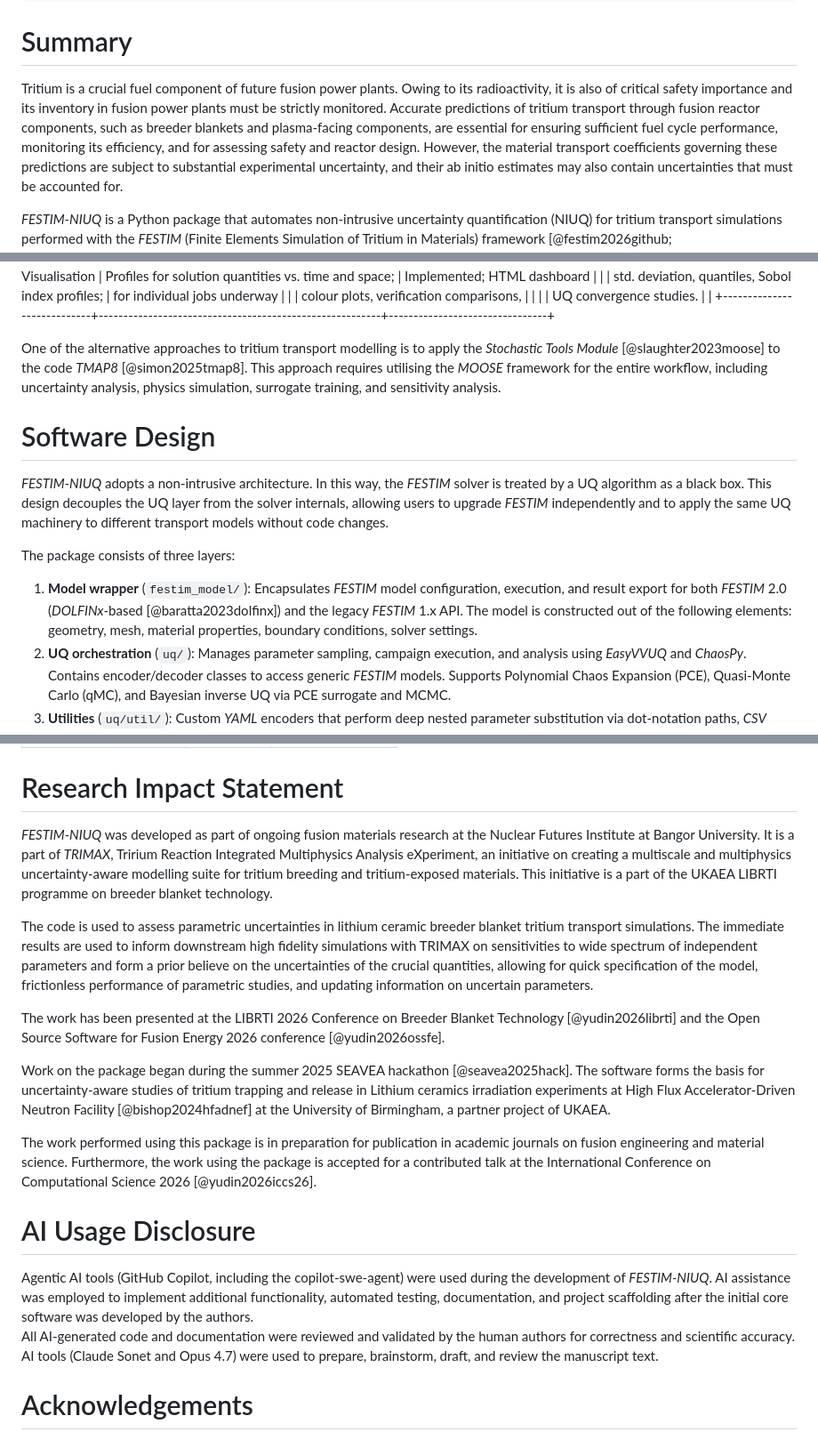
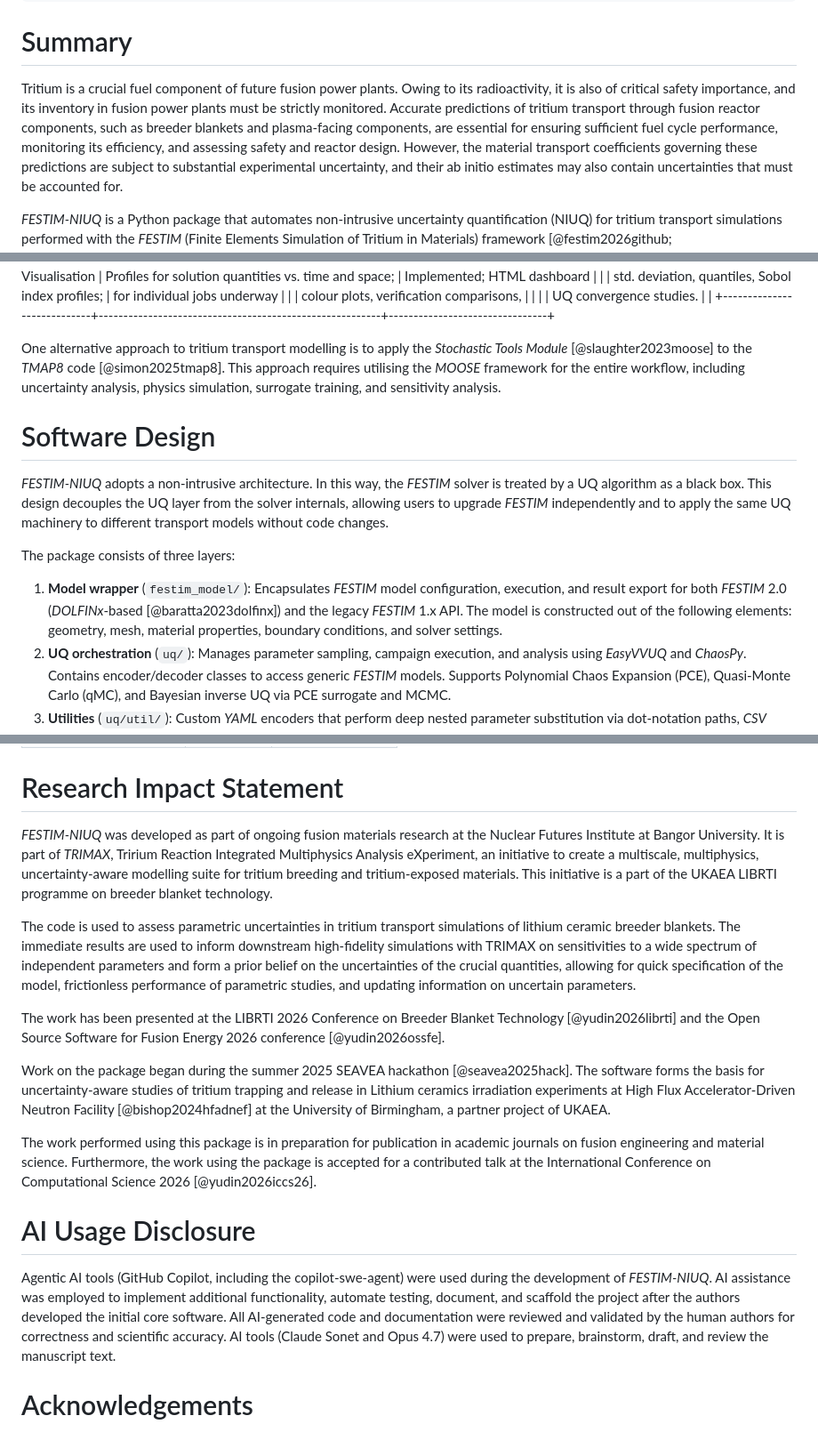
Before and after one commit to YehorYudinIPP/festim_niuq, a Markdown page: paper/paper.md, 3 parts joined by grey strips. Shown at 89% size. Rendered like a GitHub page.

Commit message:
JOSS paper: some grammar check

```diff
--- a/paper/paper.md
+++ b/paper/paper.md
@@ -37,8 +37,8 @@ bibliography: paper.bib
 # Summary
 
 Tritium is a crucial fuel component of future fusion power plants.
-Owing to its radioactivity, it is also of critical safety importance and its inventory in fusion power plants must be strictly monitored.
-Accurate predictions of tritium transport through fusion reactor components, such as breeder blankets and plasma-facing components, are essential for ensuring sufficient fuel cycle performance, monitoring its efficiency, and for assessing safety and reactor design.
+Owing to its radioactivity, it is also of critical safety importance, and its inventory in fusion power plants must be strictly monitored.
+Accurate predictions of tritium transport through fusion reactor components, such as breeder blankets and plasma-facing components, are essential for ensuring sufficient fuel cycle performance, monitoring its efficiency, and assessing safety and reactor design.
 However, the material transport coefficients governing these predictions are subject to substantial experimental uncertainty, and their ab initio estimates may also contain uncertainties that must be accounted for.
 
 *FESTIM-NIUQ* is a Python package that automates non-intrusive uncertainty quantification (NIUQ) for tritium transport simulations performed with the *FESTIM* (Finite Elements Simulation of Tritium in Materials) framework [@festim2026github; @delaporte2019festim; @dark2026festim].
@@ -197,7 +197,7 @@ Maintaining it as a standalone package allows independent versioning aligned wit
 
 <!-- [TODO: Cite UQ studies on hydrogen transport that used manual/ad-hoc methods to further motivate automation.] -->
 
-One of the alternative approaches to tritium transport modelling is to apply the *Stochastic Tools Module* [@slaughter2023moose] to the code *TMAP8* [@simon2025tmap8].
+One alternative approach to tritium transport modelling is to apply the *Stochastic Tools Module* [@slaughter2023moose] to the *TMAP8* code [@simon2025tmap8].
 This approach requires utilising the *MOOSE* framework for the entire workflow, including uncertainty analysis, physics simulation, surrogate training, and sensitivity analysis.
 
 # Software Design
@@ -209,7 +209,7 @@ This design decouples the UQ layer from the solver internals, allowing users to
 The package consists of three layers:
 
 1. **Model wrapper** (`festim_model/`): Encapsulates *FESTIM* model configuration, execution, and result export for both *FESTIM* 2.0 (*DOLFINx*-based [@baratta2023dolfinx]) and the legacy *FESTIM* 1.x API.
-The model is constructed out of the following elements: geometry, mesh, material properties, boundary conditions, solver settings.
+The model is constructed out of the following elements: geometry, mesh, material properties, boundary conditions, and solver settings.
 2. **UQ orchestration** (`uq/`): Manages parameter sampling, campaign execution, and analysis using *EasyVVUQ* and *ChaosPy*.
 Contains encoder/decoder classes to access generic *FESTIM* models.
 Supports Polynomial Chaos Expansion (PCE), Quasi-Monte Carlo (qMC), and Bayesian inverse UQ via PCE surrogate and MCMC.
@@ -367,11 +367,11 @@ The section illustrates an example of a PCE study with polynomial order $p=3$, a
 # Research Impact Statement
 
 *FESTIM-NIUQ* was developed as part of ongoing fusion materials research at the Nuclear Futures Institute at Bangor University.
-It is a part of *TRIMAX*, Tririum Reaction Integrated Multiphysics Analysis eXperiment, an initiative on creating a multiscale and multiphysics uncertainty-aware modelling suite for tritium breeding and tritium-exposed materials.
+It is part of *TRIMAX*, Tririum Reaction Integrated Multiphysics Analysis eXperiment, an initiative to create a multiscale, multiphysics, uncertainty-aware modelling suite for tritium breeding and tritium-exposed materials.
 This initiative is a part of the UKAEA LIBRTI programme on breeder blanket technology.
 
-The code is used to assess parametric uncertainties in lithium ceramic breeder blanket tritium transport simulations.
-The immediate results are used to inform downstream high fidelity simulations with TRIMAX on sensitivities to wide spectrum of independent parameters and form a prior believe on the uncertainties of the crucial quantities, allowing for quick specification of the model, frictionless performance of parametric studies, and updating information on uncertain parameters.
+The code is used to assess parametric uncertainties in tritium transport simulations of lithium ceramic breeder blankets.
+The immediate results are used to inform downstream high-fidelity simulations with TRIMAX on sensitivities to a wide spectrum of independent parameters and form a prior belief on the uncertainties of the crucial quantities, allowing for quick specification of the model, frictionless performance of parametric studies, and updating information on uncertain parameters.
 
 The work has been presented at the LIBRTI 2026 Conference on Breeder Blanket Technology [@yudin2026librti] and the Open Source Software for Fusion Energy 2026 conference [@yudin2026ossfe].
 <!-- and SEAVEA summer hackathon 2025 [@seaveahack2026] -->
@@ -386,7 +386,7 @@ Furthermore, the work using the package is accepted for a contributed talk at th
 # AI Usage Disclosure
 
 Agentic AI tools (GitHub Copilot, including the copilot-swe-agent) were used during the development of *FESTIM-NIUQ*.
-AI assistance was employed to implement additional functionality, automated testing, documentation, and project scaffolding after the initial core software was developed by the authors.
+AI assistance was employed to implement additional functionality, automate testing, document, and scaffold the project after the authors developed the initial core software.
 All AI-generated code and documentation were reviewed and validated by the human authors for correctness and scientific accuracy.
 AI tools (Claude Sonet and Opus 4.7) were used to prepare, brainstorm, draft, and review the manuscript text.
 
```
Also changed, not shown: other parts of paper/paper.md (+2 -2 lines).
